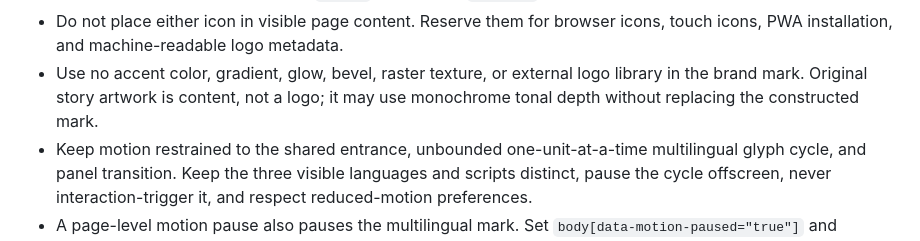
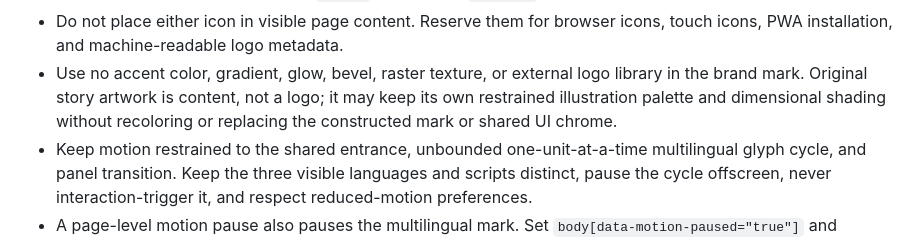
Before and after one commit to Kaizosha/modscan-web, a Markdown page: BRAND.md, the part around the change. GitHub-like rendering.

```diff
--- a/BRAND.md
+++ b/BRAND.md
@@ -51,7 +51,8 @@ Organization `slogan` field.
   icons, touch icons, PWA installation, and machine-readable logo metadata.
 - Use no accent color, gradient, glow, bevel, raster texture, or external logo
   library in the brand mark. Original story artwork is content, not a logo;
-  it may use monochrome tonal depth without replacing the constructed mark.
+  it may keep its own restrained illustration palette and dimensional shading
+  without recoloring or replacing the constructed mark or shared UI chrome.
 - Keep motion restrained to the shared entrance, unbounded one-unit-at-a-time
   multilingual glyph cycle, and panel transition. Keep the three visible
   languages and scripts distinct, pause the cycle offscreen, never
```
Also changed, not shown: DESIGN_SYSTEM.md (+8 -4 lines).
